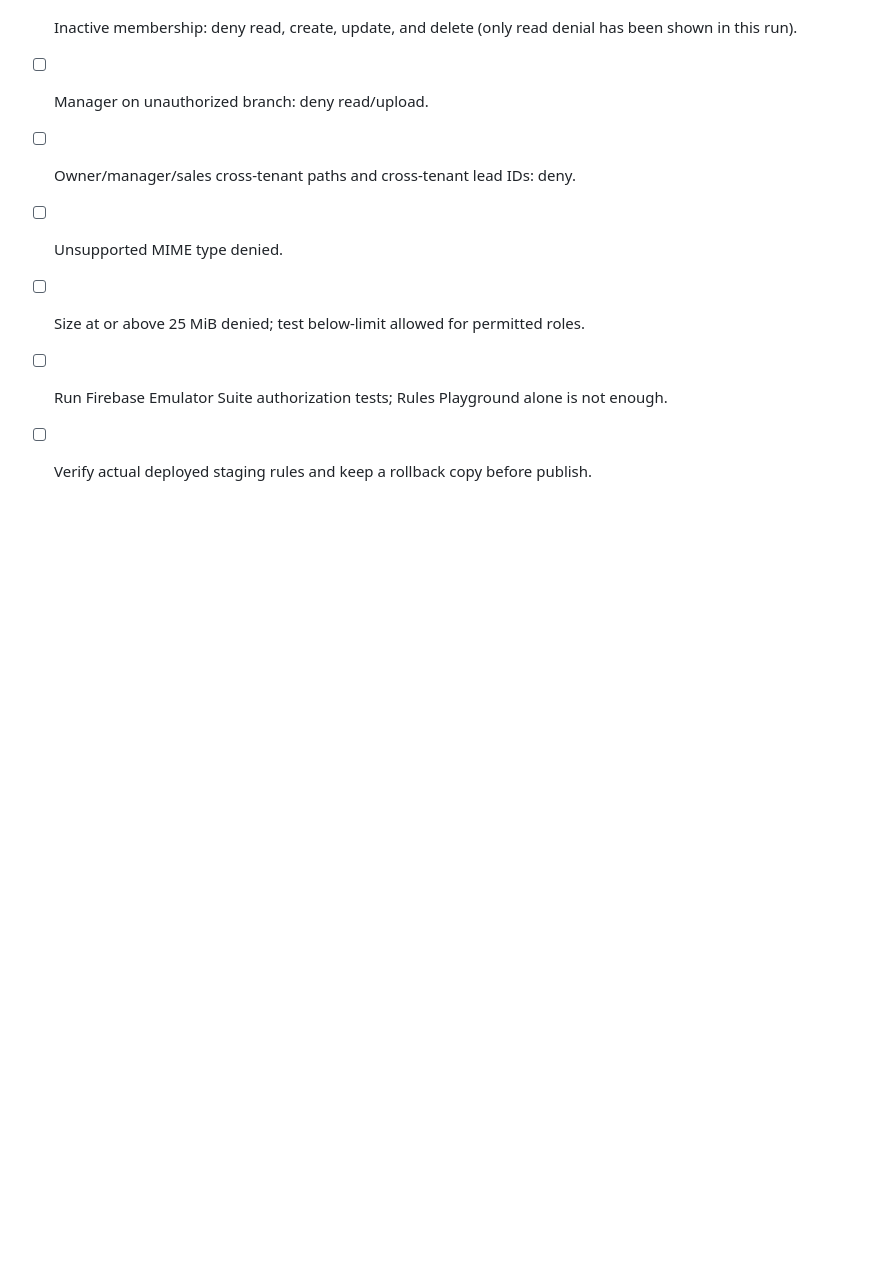
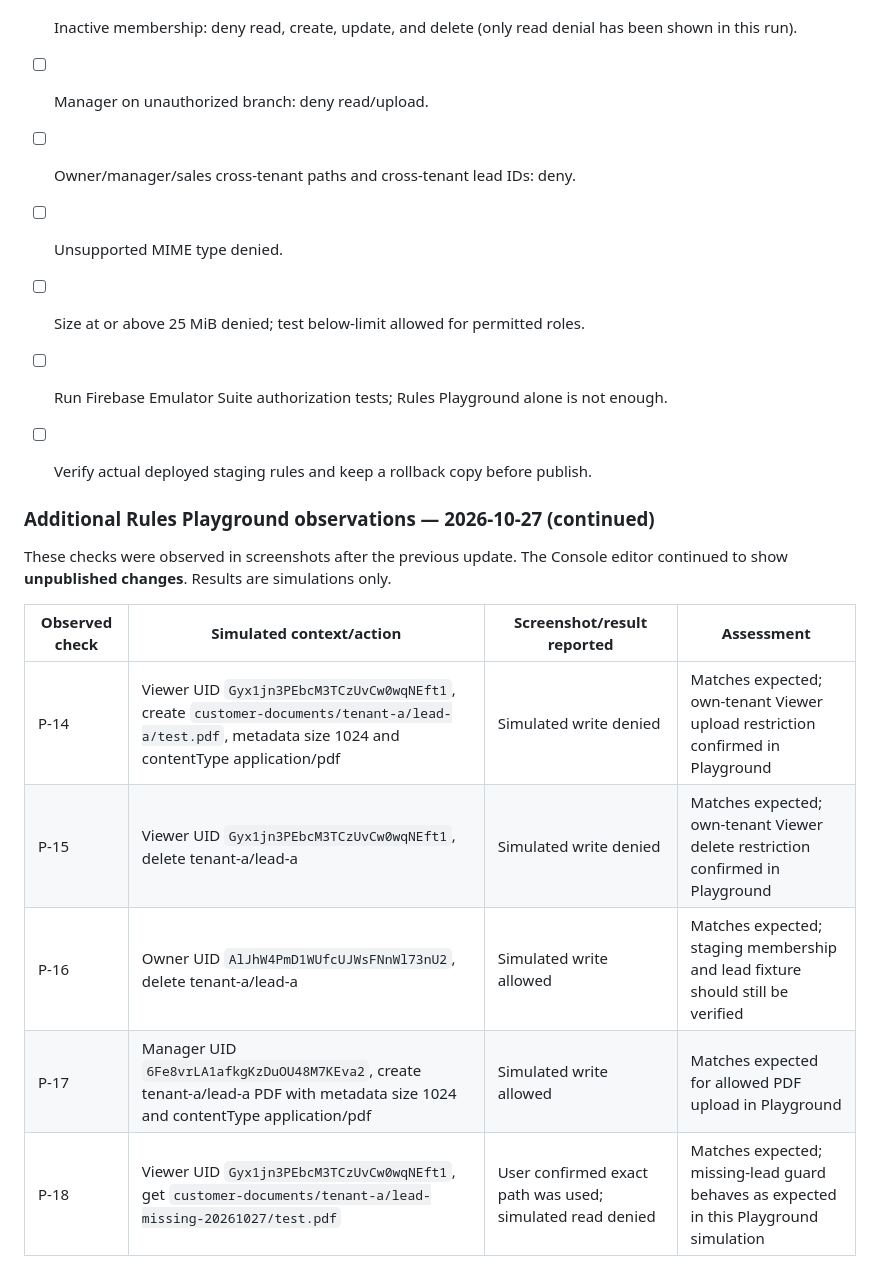
Before and after one commit to cbprajapati663-beep/CRM-New-Test, a Markdown page: security/STORAGE_RULES_AUTHORIZATION_TEST_MATRIX.md, the part around the change. Drawn GitHub-style; blank space fills up the shorter version.

Commit message:
docs(security): record latest storage rules simulations

```diff
--- a/security/STORAGE_RULES_AUTHORIZATION_TEST_MATRIX.md
+++ b/security/STORAGE_RULES_AUTHORIZATION_TEST_MATRIX.md
@@ -92,3 +92,16 @@ Before running S-06/S-07, verify the exact active Sales UID in Firestore `member
 - [ ] Size at or above 25 MiB denied; test below-limit allowed for permitted roles.
 - [ ] Run Firebase Emulator Suite authorization tests; Rules Playground alone is not enough.
 - [ ] Verify actual deployed staging rules and keep a rollback copy before publish.
+
+
+### Additional Rules Playground observations — 2026-10-27 (continued)
+
+These checks were observed in screenshots after the previous update. The Console editor continued to show **unpublished changes**. Results are simulations only.
+
+| Observed check | Simulated context/action | Screenshot/result reported | Assessment |
+|---|---|---|---|
+| P-14 | Viewer UID `Gyx1jn3PEbcM3TCzUvCw0wqNEft1`, create `customer-documents/tenant-a/lead-a/test.pdf`, metadata size 1024 and contentType application/pdf | Simulated write denied | Matches expected; own-tenant Viewer upload restriction confirmed in Playground |
+| P-15 | Viewer UID `Gyx1jn3PEbcM3TCzUvCw0wqNEft1`, delete tenant-a/lead-a | Simulated write denied | Matches expected; own-tenant Viewer delete restriction confirmed in Playground |
+| P-16 | Owner UID `AlJhW4PmD1WUfcUJWsFNnWl73nU2`, delete tenant-a/lead-a | Simulated write allowed | Matches expected; staging membership and lead fixture should still be verified |
+| P-17 | Manager UID `6Fe8vrLA1afkgKzDuOU48M7KEva2`, create tenant-a/lead-a PDF with metadata size 1024 and contentType application/pdf | Simulated write allowed | Matches expected for allowed PDF upload in Playground |
+| P-18 | Viewer UID `Gyx1jn3PEbcM3TCzUvCw0wqNEft1`, get `customer-documents/tenant-a/lead-missing-20261027/test.pdf` | User confirmed exact path was used; simulated read denied | Matches expected; missing-lead guard behaves as expected in this Playground simulation |
```
